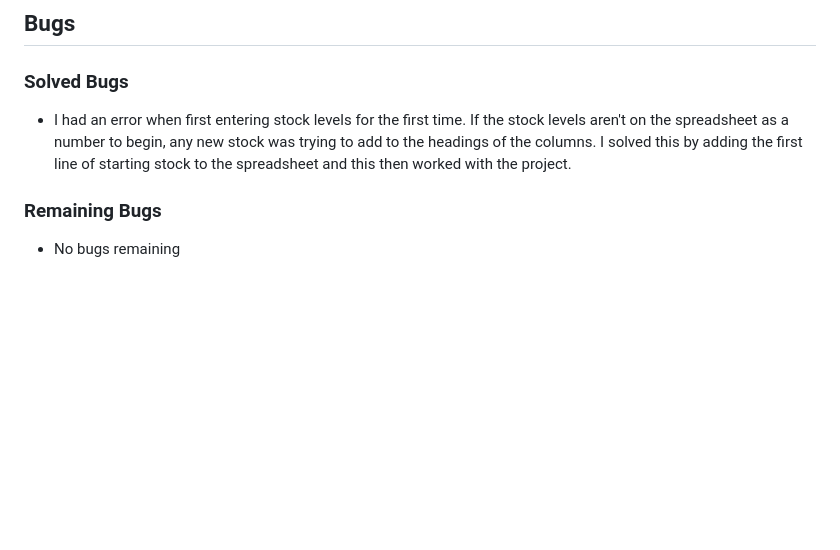
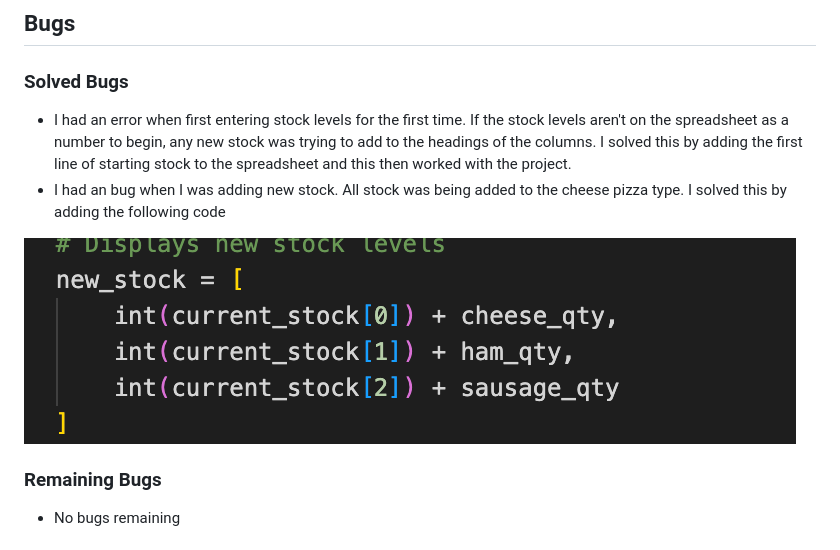
Before and after one commit to RichBurman/Project-3-Python, a Markdown page: README.md, the part around the change printed below. GitHub-like rendering; pictures changed too: assets/images/README/bug1.png (added); blank space fills up the shorter version.

```diff
--- a/README.md
+++ b/README.md
@@ -234,8 +234,9 @@ The user does not need to enter any data, other than the menu choice in the menu
  ### Solved Bugs
 
  - I had an error when first entering stock levels for the first time. If the stock levels aren't on the spreadsheet as a number to begin, any new stock was trying to add to the headings of the columns. I solved this by adding the first line of starting stock to the spreadsheet and this then worked with the project.
+ - I had an bug when I was adding new stock. All stock was being added to the cheese pizza type. I solved this by adding the following code
 
-
+ <img src="assets/images/README/bug1.png" alt="bug">
 
 
 ### Remaining Bugs
```
Also changed, not shown: other parts of README.md (+21 -21 lines).
